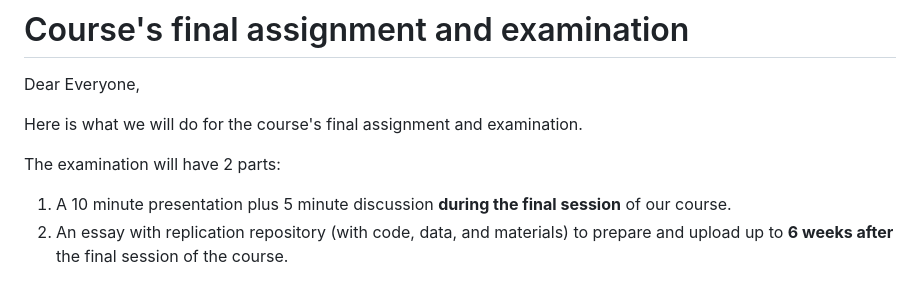
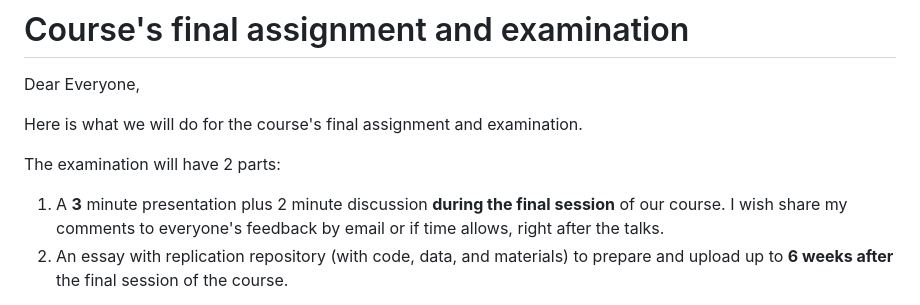
Before and after one commit to akbaritabar/Course_introduction_to_demographic_methods, a Markdown page: ZZZ_Final_examination/ReadMe.md, the part around one of its changes. GitHub-like rendering.

```diff
--- a/ZZZ_Final_examination/ReadMe.md
+++ b/ZZZ_Final_examination/ReadMe.md
@@ -6,7 +6,7 @@ Here is what we will do for the course's final assignment and examination.
 
 The examination will have 2 parts:
 
-1. A 10 minute presentation plus 5 minute discussion **during the final session** of our course.
+1. A **3** minute presentation plus 2 minute discussion **during the final session** of our course. I wish share my comments to everyone's feedback by email or if time allows, right after the talks.
 2. An essay with replication repository (with code, data, and materials) to prepare and upload up to **6 weeks after** the final session of the course.
 
 Select one of the topics covered in Wachter's book as the topic of your presentation and practical assignment and do as I describe below.
```
Also changed, not shown: other parts of ZZZ_Final_examination/ReadMe.md (+1 -1 lines).
